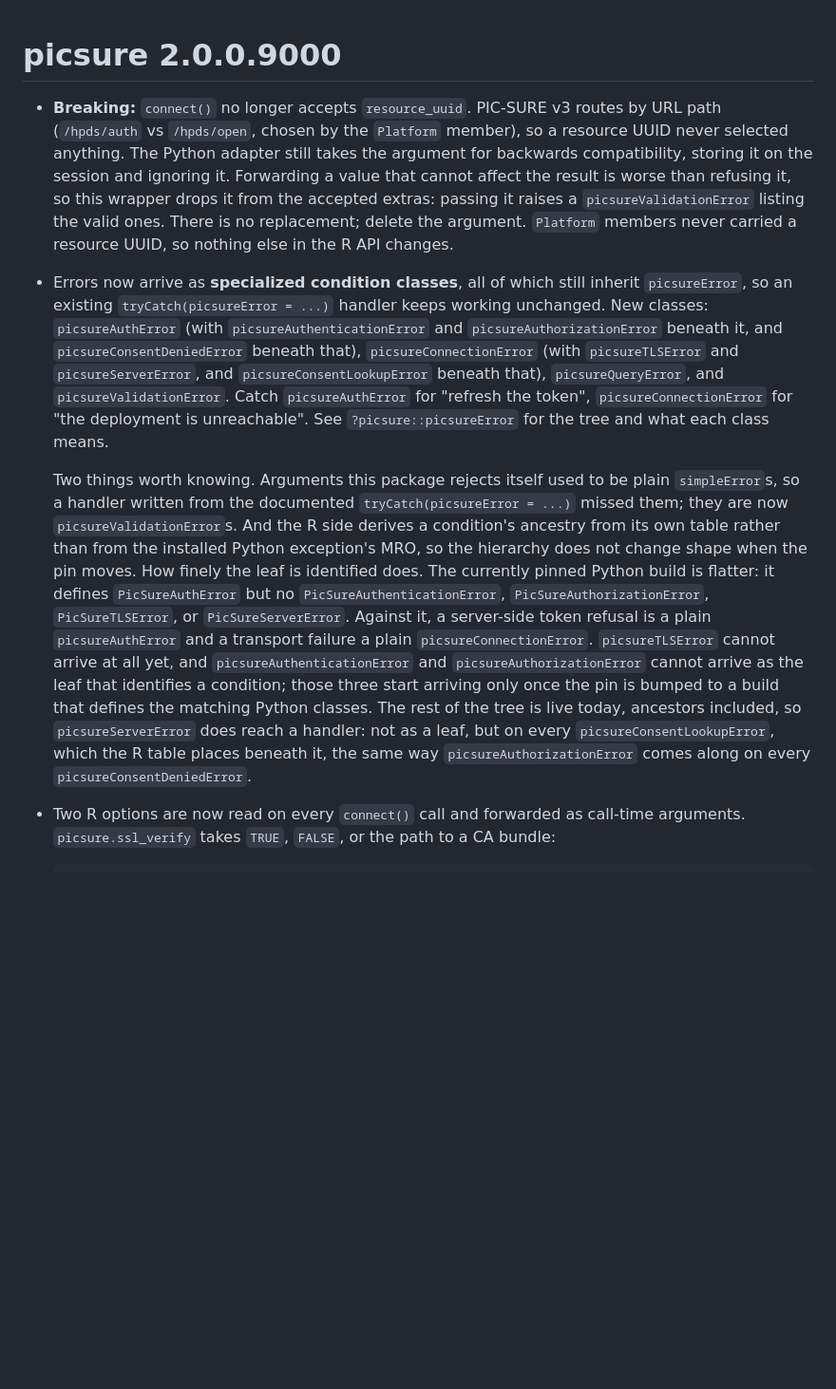
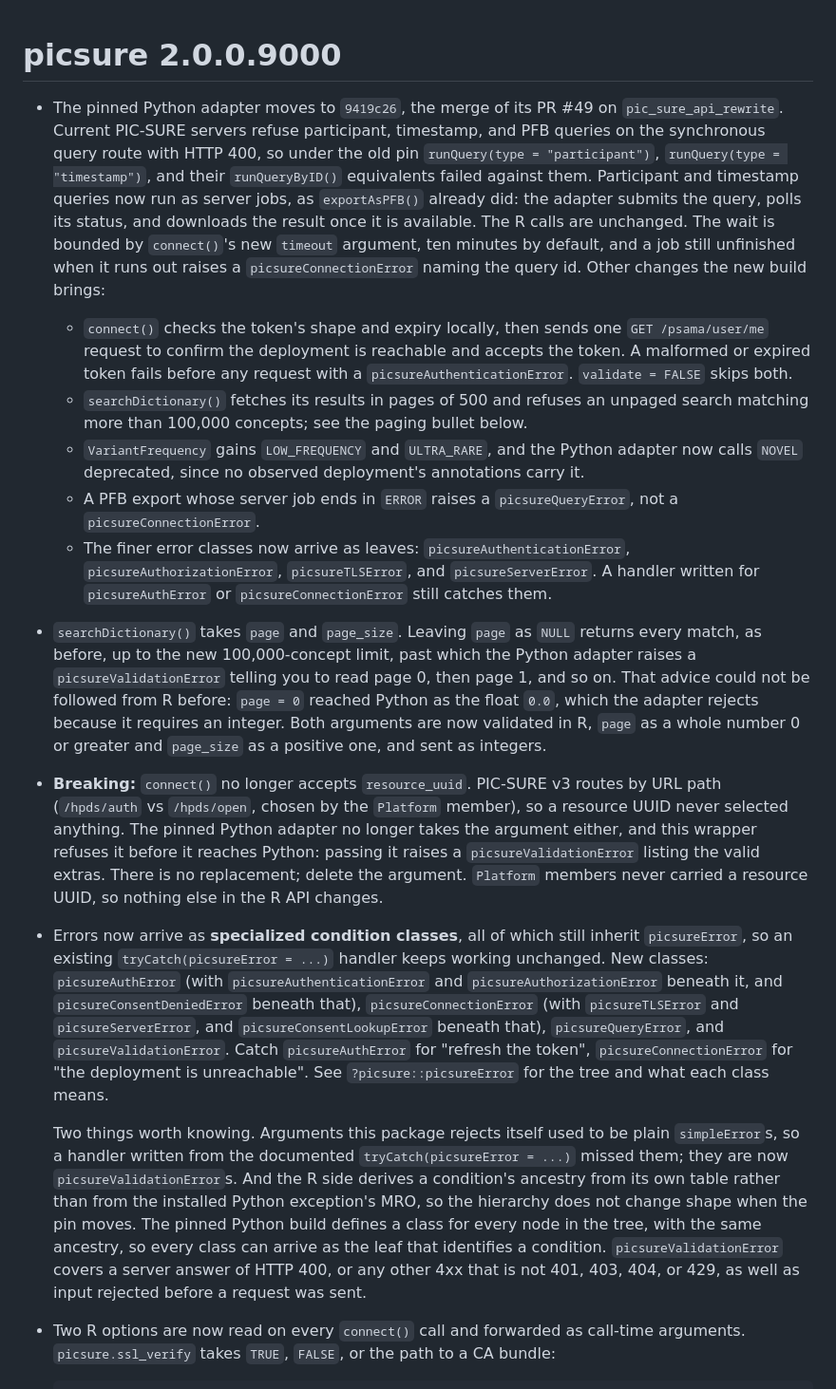
Before and after one commit to hms-dbmi/pic-sure-r-adapter-hpds, a Markdown page: NEWS.md, the part around one of its changes. Shown at 95% size. GitHub-like rendering; blank space fills up the shorter version.

```diff
--- a/NEWS.md
+++ b/NEWS.md
@@ -1,13 +1,50 @@
 # picsure 2.0.0.9000
+
+- The pinned Python adapter moves to `9419c26`, the merge of its PR #49 on
+  `pic_sure_api_rewrite`. Current PIC-SURE servers refuse participant,
+  timestamp, and PFB queries on the synchronous query route with HTTP 400,
+  so under the old pin `runQuery(type = "participant")`,
+  `runQuery(type = "timestamp")`, and their `runQueryByID()` equivalents
+  failed against them. Participant and timestamp queries now run as server
+  jobs, as `exportAsPFB()` already did: the adapter submits the query,
+  polls its status, and downloads the result once it is available. The
+  R calls are unchanged. The wait is bounded by `connect()`'s new `timeout`
+  argument, ten minutes by default, and a job still unfinished when it
+  runs out raises a `picsureConnectionError` naming the query id. Other
+  changes the new build brings:
+  - `connect()` checks the token's shape and expiry locally, then sends one
+    `GET /psama/user/me` request to confirm the deployment is reachable and
+    accepts the token. A malformed or expired token fails before any
+    request with a `picsureAuthenticationError`. `validate = FALSE` skips
+    both.
+  - `searchDictionary()` fetches its results in pages of 500 and refuses an
+    unpaged search matching more than 100,000 concepts; see the paging
+    bullet below.
+  - `VariantFrequency` gains `LOW_FREQUENCY` and `ULTRA_RARE`, and the
+    Python adapter now calls `NOVEL` deprecated, since no observed
+    deployment's annotations carry it.
+  - A PFB export whose server job ends in `ERROR` raises a
+    `picsureQueryError`, not a `picsureConnectionError`.
+  - The finer error classes now arrive as leaves:
+    `picsureAuthenticationError`, `picsureAuthorizationError`,
+    `picsureTLSError`, and `picsureServerError`. A handler written for
+    `picsureAuthError` or `picsureConnectionError` still catches them.
+
+- `searchDictionary()` takes `page` and `page_size`. Leaving `page` as
+  `NULL` returns every match, as before, up to the new 100,000-concept
+  limit, past which the Python adapter raises a `picsureValidationError`
+  telling you to read page 0, then page 1, and so on. That advice could
+  not be followed from R before: `page = 0` reached Python as the float
+  `0.0`, which the adapter rejects because it requires an integer. Both
+  arguments are now validated in R, `page` as a whole number 0 or greater
+  and `page_size` as a positive one, and sent as integers.
 
 - **Breaking:** `connect()` no longer accepts `resource_uuid`. PIC-SURE v3
   routes by URL path (`/hpds/auth` vs `/hpds/open`, chosen by the `Platform`
-  member), so a resource UUID never selected anything. The Python adapter
-  still takes the argument for backwards compatibility, storing it on the
-  session and ignoring it. Forwarding a value that cannot affect the
-  result is worse than refusing it, so this wrapper drops it from the
-  accepted extras: passing it raises a `picsureValidationError` listing the
-  valid ones.
+  member), so a resource UUID never selected anything. The pinned Python
+  adapter no longer takes the argument either, and this wrapper refuses it
+  before it reaches Python: passing it raises a `picsureValidationError`
+  listing the valid extras.
   There is no replacement; delete the argument. `Platform` members never
   carried a resource UUID, so nothing else in the R API changes.
 
@@ -27,20 +64,12 @@
   `tryCatch(picsureError = ...)` missed them; they are now
   `picsureValidationError`s. And the R side derives a condition's ancestry
   from its own table rather than from the installed Python exception's MRO,
-  so the hierarchy does not change shape when the pin moves. How finely
-  the leaf is identified does. The currently pinned Python build is flatter:
-  it defines `PicSureAuthError` but no `PicSureAuthenticationError`,
-  `PicSureAuthorizationError`, `PicSureTLSError`, or `PicSureServerError`.
-  Against it, a server-side token refusal is a plain `picsureAuthError` and a
-  transport failure a plain `picsureConnectionError`. `picsureTLSError` cannot
-  arrive at all yet, and `picsureAuthenticationError` and
-  `picsureAuthorizationError` cannot arrive as the leaf that identifies a
-  condition; those three start arriving only once the pin is bumped to a build
-  that defines the matching Python classes. The rest of the tree is live today,
-  ancestors included, so `picsureServerError` does reach a handler: not as a
-  leaf, but on every `picsureConsentLookupError`, which the R table places
-  beneath it, the same way `picsureAuthorizationError` comes along on every
-  `picsureConsentDeniedError`.
+  so the hierarchy does not change shape when the pin moves. The pinned
+  Python build defines a class for every node in the tree, with the same
+  ancestry, so every class can arrive as the leaf that identifies a
+  condition. `picsureValidationError` covers a server answer of HTTP 400,
+  or any other 4xx that is not 401, 403, 404, or 429, as well as input
+  rejected before a request was sent.
 
 - Two R options are now read on every `connect()` call and forwarded as
   call-time arguments. `picsure.ssl_verify` takes `TRUE`, `FALSE`, or the
```
Also changed, not shown: other parts of NEWS.md (+32 -19 lines).
